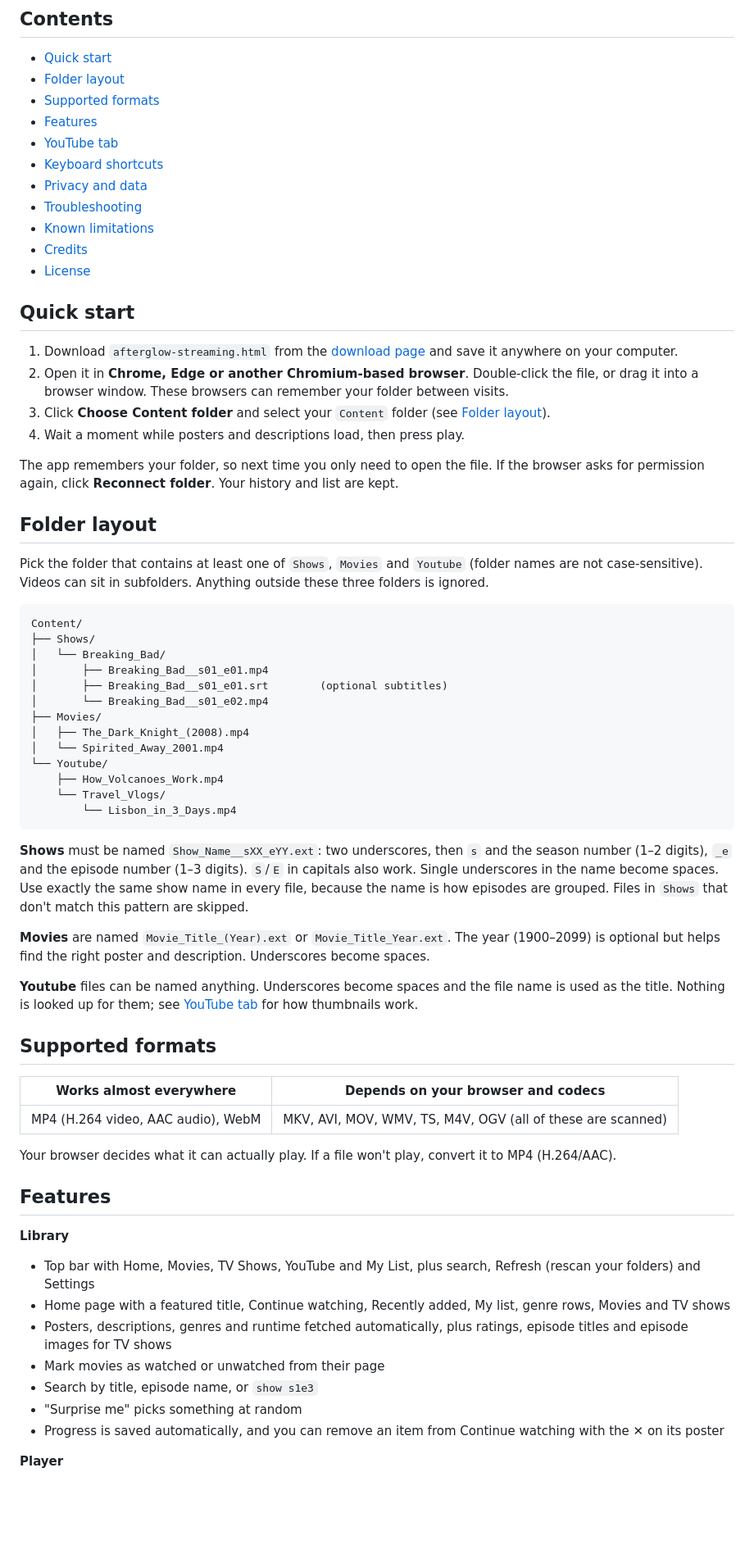
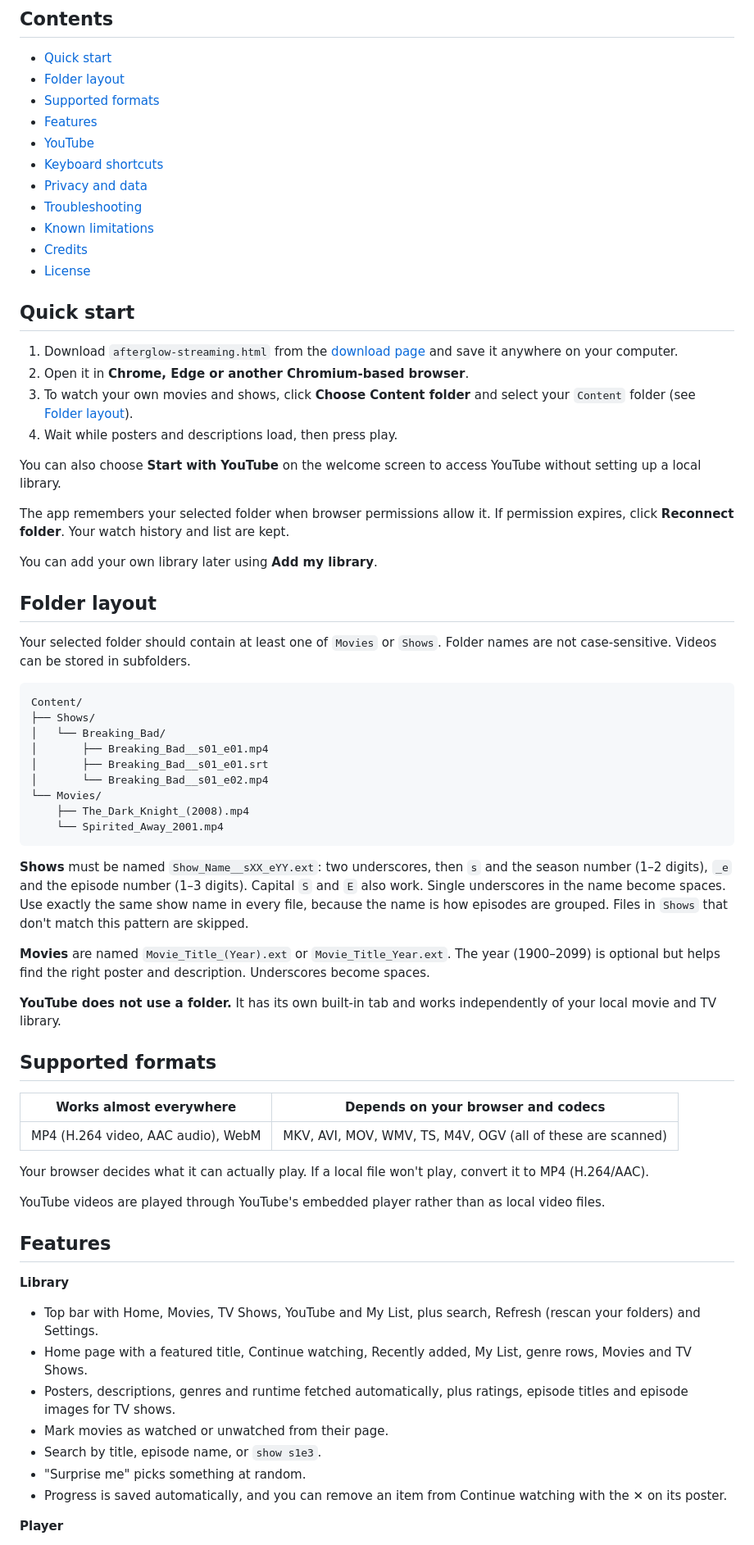
Before and after one commit to copilott112/Afterglow, a Markdown page: README.md, the part around one of its changes. Shown at 82% size. GitHub-like rendering; blank space fills up the shorter version.

````diff
--- a/README.md
+++ b/README.md
@@ -21,7 +23,7 @@ It is a single file (`afterglow-streaming.html`). There is no server, no account
 - [Folder layout](#folder-layout)
 - [Supported formats](#supported-formats)
 - [Features](#features)
-- [YouTube tab](#youtube-tab)
+- [YouTube](#youtube)
 - [Keyboard shortcuts](#keyboard-shortcuts)
 - [Privacy and data](#privacy-and-data)
 - [Troubleshooting](#troubleshooting)
@@ -32,37 +34,37 @@ It is a single file (`afterglow-streaming.html`). There is no server, no account
 ## Quick start
 
 1. Download `afterglow-streaming.html` from the [download page](https://copilott112.github.io/Afterglow/) and save it anywhere on your computer.
-2. Open it in **Chrome, Edge or another Chromium-based browser**. Double-click the file, or drag it into a browser window. These browsers can remember your folder between visits.
-3. Click **Choose Content folder** and select your `Content` folder (see [Folder layout](#folder-layout)).
-4. Wait a moment while posters and descriptions load, then press play.
+2. Open it in **Chrome, Edge or another Chromium-based browser**.
+3. To watch your own movies and shows, click **Choose Content folder** and select your `Content` folder (see [Folder layout](#folder-layout)).
+4. Wait while posters and descriptions load, then press play.
 
-The app remembers your folder, so next time you only need to open the file. If the browser asks for permission again, click **Reconnect folder**. Your history and list are kept.
+You can also choose **Start with YouTube** on the welcome screen to access YouTube without setting up a local library.
+
+The app remembers your selected folder when browser permissions allow it. If permission expires, click **Reconnect folder**. Your watch history and list are kept.
+
+You can add your own library later using **Add my library**.
 
 ## Folder layout
 
-Pick the folder that contains at least one of `Shows`, `Movies` and `Youtube` (folder names are not case-sensitive). Videos can sit in subfolders. Anything outside these three folders is ignored.
+Your selected folder should contain at least one of `Movies` or `Shows`. Folder names are not case-sensitive. Videos can be stored in subfolders.
 
-```
+```text
 Content/
 ├── Shows/
 │   └── Breaking_Bad/
 │       ├── Breaking_Bad__s01_e01.mp4
-│       ├── Breaking_Bad__s01_e01.srt        (optional subtitles)
+│       ├── Breaking_Bad__s01_e01.srt
 │       └── Breaking_Bad__s01_e02.mp4
-├── Movies/
-│   ├── The_Dark_Knight_(2008).mp4
-│   └── Spirited_Away_2001.mp4
-└── Youtube/
-    ├── How_Volcanoes_Work.mp4
-    └── Travel_Vlogs/
-        └── Lisbon_in_3_Days.mp4
+└── Movies/
+    ├── The_Dark_Knight_(2008).mp4
+    └── Spirited_Away_2001.mp4
 ```
 
-**Shows** must be named `Show_Name__sXX_eYY.ext`: two underscores, then `s` and the season number (1–2 digits), `_e` and the episode number (1–3 digits). `S`/`E` in capitals also work. Single underscores in the name become spaces. Use exactly the same show name in every file, because the name is how episodes are grouped. Files in `Shows` that don't match this pattern are skipped.
+**Shows** must be named `Show_Name__sXX_eYY.ext`: two underscores, then `s` and the season number (1–2 digits), `_e` and the episode number (1–3 digits). Capital `S` and `E` also work. Single underscores in the name become spaces. Use exactly the same show name in every file, because the name is how episodes are grouped. Files in `Shows` that don't match this pattern are skipped.
 
 **Movies** are named `Movie_Title_(Year).ext` or `Movie_Title_Year.ext`. The year (1900–2099) is optional but helps find the right poster and description. Underscores become spaces.
 
-**Youtube** files can be named anything. Underscores become spaces and the file name is used as the title. Nothing is looked up for them; see [YouTube tab](#youtube-tab) for how thumbnails work.
+**YouTube does not use a folder.** It has its own built-in tab and works independently of your local movie and TV library.
 
 ## Supported formats
 
@@ -70,17 +72,19 @@ Content/
 | --- | --- |
 | MP4 (H.264 video, AAC audio), WebM | MKV, AVI, MOV, WMV, TS, M4V, OGV (all of these are scanned) |
 
-Your browser decides what it can actually play. If a file won't play, convert it to MP4 (H.264/AAC).
+Your browser decides what it can actually play. If a local file won't play, convert it to MP4 (H.264/AAC).
+
+YouTube videos are played through YouTube's embedded player rather than as local video files.
 
 ## Features
 
 **Library**
-- Top bar with Home, Movies, TV Shows, YouTube and My List, plus search, Refresh (rescan your folders) and Settings
-- Home page with a featured title, Continue watching, Recently added, My list, genre rows, Movies and TV shows
-- Posters, descriptions, genres and runtime fetched automatically, plus ratings, episode titles and episode images for TV shows
-- Mark movies as watched or unwatched from their page
-- Search by title, episode name, or `show s1e3`
-- "Surprise me" picks something at random
-- Progress is saved automatically, and you can remove an item from Continue watching with the ✕ on its poster
+- Top bar with Home, Movies, TV Shows, YouTube and My List, plus search, Refresh (rescan your folders) and Settings.
+- Home page with a featured title, Continue watching, Recently added, My List, genre rows, Movies and TV Shows.
+- Posters, descriptions, genres and runtime fetched automatically, plus ratings, episode titles and episode images for TV shows.
+- Mark movies as watched or unwatched from their page.
+- Search by title, episode name, or `show s1e3`.
+- "Surprise me" picks something at random.
+- Progress is saved automatically, and you can remove an item from Continue watching with the ✕ on its poster.
 
 **Player**
````
Also changed, not shown: other parts of README.md (+90 -46 lines).
